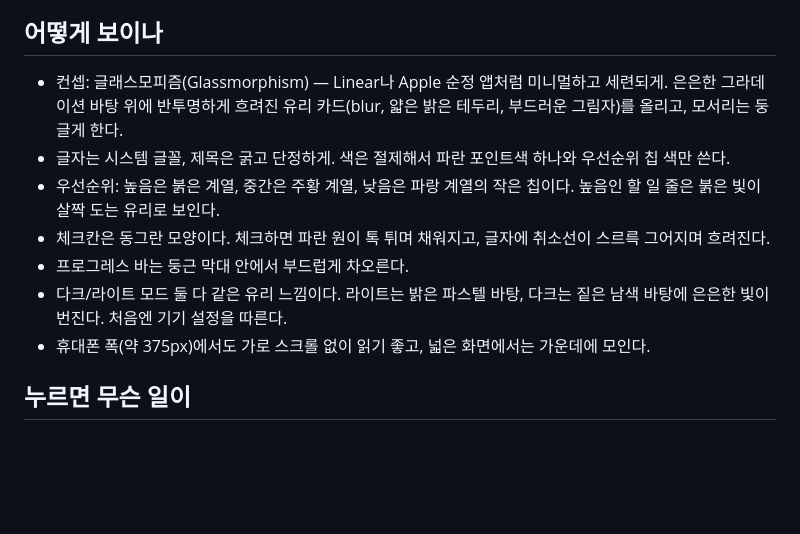
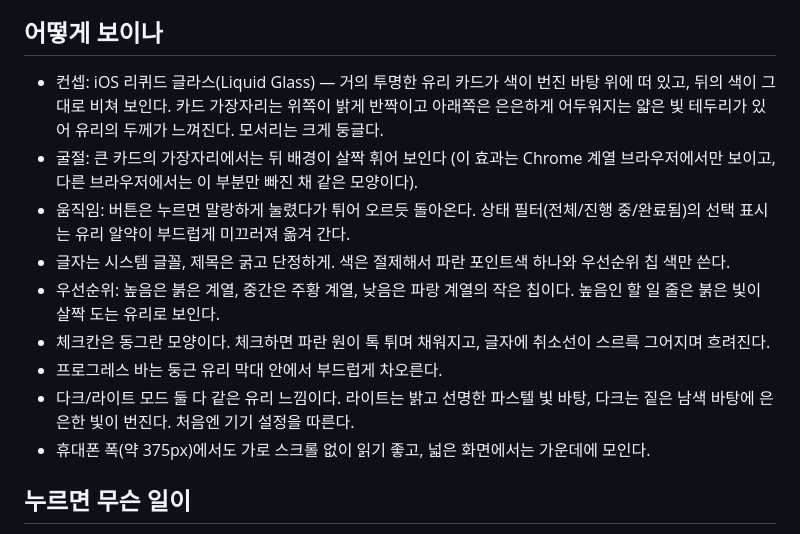
Before and after one commit to danielkim0809-code/vibecoding, a Markdown page: 명세.md, the part around the change. GitHub-like rendering; blank space fills up the shorter version.

Commit message:
명세.md 디자인 컨셉을 iOS 리퀴드 글라스로 바꾸기
Co-Authored-By: Claude Sonnet 5.5 <noreply@anthropic.com>
Claude-Session: https://claude.ai/code/session_013ngpLPnFr12YuDxGMnJqn4

```diff
--- a/명세.md
+++ b/명세.md
@@ -24,12 +24,14 @@
 - 안내 글: 할 일이 하나도 없으면 "아직 할 일이 없어요", 필터·검색에 맞는 게 없으면 "조건에 맞는 할 일이 없어요"
 
 ## 어떻게 보이나
-- 컨셉: 글래스모피즘(Glassmorphism) — Linear나 Apple 순정 앱처럼 미니멀하고 세련되게. 은은한 그라데이션 바탕 위에 반투명하게 흐려진 유리 카드(blur, 얇은 밝은 테두리, 부드러운 그림자)를 올리고, 모서리는 둥글게 한다.
+- 컨셉: iOS 리퀴드 글라스(Liquid Glass) — 거의 투명한 유리 카드가 색이 번진 바탕 위에 떠 있고, 뒤의 색이 그대로 비쳐 보인다. 카드 가장자리는 위쪽이 밝게 반짝이고 아래쪽은 은은하게 어두워지는 얇은 빛 테두리가 있어 유리의 두께가 느껴진다. 모서리는 크게 둥글다.
+- 굴절: 큰 카드의 가장자리에서는 뒤 배경이 살짝 휘어 보인다 (이 효과는 Chrome 계열 브라우저에서만 보이고, 다른 브라우저에서는 이 부분만 빠진 채 같은 모양이다).
+- 움직임: 버튼은 누르면 말랑하게 눌렸다가 튀어 오르듯 돌아온다. 상태 필터(전체/진행 중/완료됨)의 선택 표시는 유리 알약이 부드럽게 미끄러져 옮겨 간다.
 - 글자는 시스템 글꼴, 제목은 굵고 단정하게. 색은 절제해서 파란 포인트색 하나와 우선순위 칩 색만 쓴다.
 - 우선순위: 높음은 붉은 계열, 중간은 주황 계열, 낮음은 파랑 계열의 작은 칩이다. 높음인 할 일 줄은 붉은 빛이 살짝 도는 유리로 보인다.
 - 체크칸은 동그란 모양이다. 체크하면 파란 원이 톡 튀며 채워지고, 글자에 취소선이 스르륵 그어지며 흐려진다.
-- 프로그레스 바는 둥근 막대 안에서 부드럽게 차오른다.
-- 다크/라이트 모드 둘 다 같은 유리 느낌이다. 라이트는 밝은 파스텔 바탕, 다크는 짙은 남색 바탕에 은은한 빛이 번진다. 처음엔 기기 설정을 따른다.
+- 프로그레스 바는 둥근 유리 막대 안에서 부드럽게 차오른다.
+- 다크/라이트 모드 둘 다 같은 유리 느낌이다. 라이트는 밝고 선명한 파스텔 빛 바탕, 다크는 짙은 남색 바탕에 은은한 빛이 번진다. 처음엔 기기 설정을 따른다.
 - 휴대폰 폭(약 375px)에서도 가로 스크롤 없이 읽기 좋고, 넓은 화면에서는 가운데에 모인다.
 
 ## 누르면 무슨 일이
```
